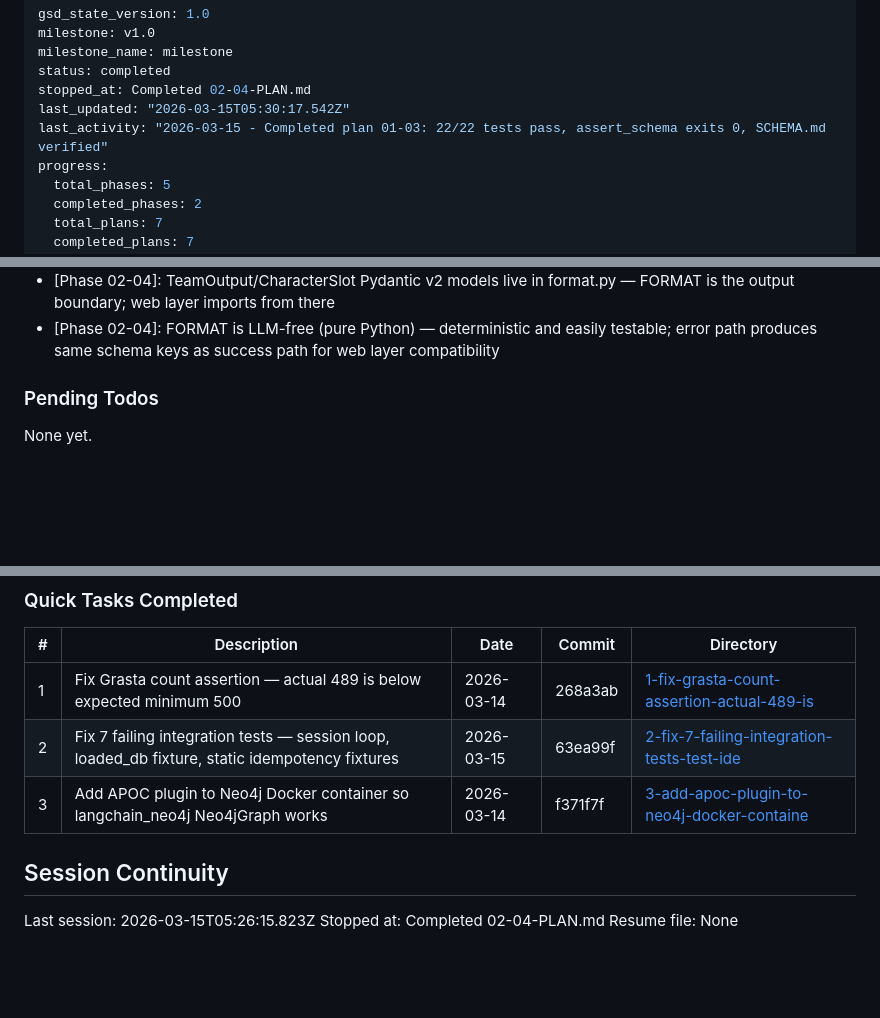
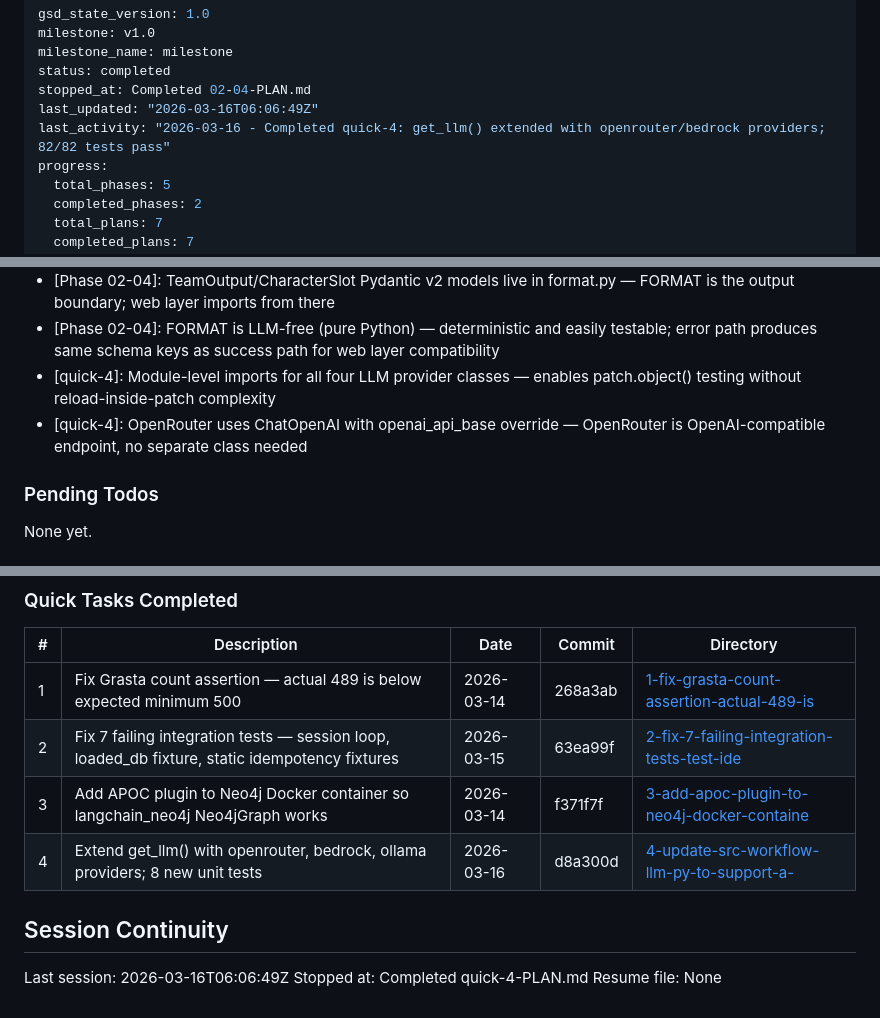
Before and after one commit to Hydarhafiz/AnotherEdenAI, a Markdown page: .planning/STATE.md, 3 parts joined by grey strips. Rendered like a GitHub page; blank space fills up the shorter version.

Commit message:
docs(quick-4): complete LLM provider factory extension plan
- Add 4-SUMMARY.md documenting all tasks, deviations, and self-check results
- Update STATE.md: quick task #4 recorded, session continuity updated, new decisions added

Co-Authored-By: Claude Sonnet 4.6 <noreply@anthropic.com>

```diff
--- a/.planning/STATE.md
+++ b/.planning/STATE.md
@@ -4,8 +4,8 @@ milestone: v1.0
 milestone_name: milestone
 status: completed
 stopped_at: Completed 02-04-PLAN.md
-last_updated: "2026-03-15T05:30:17.542Z"
-last_activity: "2026-03-15 - Completed plan 01-03: 22/22 tests pass, assert_schema exits 0, SCHEMA.md verified"
+last_updated: "2026-03-16T06:06:49Z"
+last_activity: "2026-03-16 - Completed quick-4: get_llm() extended with openrouter/bedrock providers; 82/82 tests pass"
 progress:
   total_phases: 5
   completed_phases: 2
@@ -93,6 +93,8 @@ Recent decisions affecting current work:
 - [Phase 02-03]: validate success returns only db_results key (AGENT-07 contract)
 - [Phase 02-04]: TeamOutput/CharacterSlot Pydantic v2 models live in format.py — FORMAT is the output boundary; web layer imports from there
 - [Phase 02-04]: FORMAT is LLM-free (pure Python) — deterministic and easily testable; error path produces same schema keys as success path for web layer compatibility
+- [quick-4]: Module-level imports for all four LLM provider classes — enables patch.object() testing without reload-inside-patch complexity
+- [quick-4]: OpenRouter uses ChatOpenAI with openai_api_base override — OpenRouter is OpenAI-compatible endpoint, no separate class needed
 
 ### Pending Todos
 
@@ -109,9 +111,10 @@ None yet.
 | 1 | Fix Grasta count assertion — actual 489 is below expected minimum 500 | 2026-03-14 | 268a3ab | [1-fix-grasta-count-assertion-actual-489-is](.planning/quick/1-fix-grasta-count-assertion-actual-489-is/) |
 | 2 | Fix 7 failing integration tests — session loop, loaded_db fixture, static idempotency fixtures | 2026-03-15 | 63ea99f | [2-fix-7-failing-integration-tests-test-ide](.planning/quick/2-fix-7-failing-integration-tests-test-ide/) |
 | 3 | Add APOC plugin to Neo4j Docker container so langchain_neo4j Neo4jGraph works | 2026-03-14 | f371f7f | [3-add-apoc-plugin-to-neo4j-docker-containe](.planning/quick/3-add-apoc-plugin-to-neo4j-docker-containe/) |
+| 4 | Extend get_llm() with openrouter, bedrock, ollama providers; 8 new unit tests | 2026-03-16 | d8a300d | [4-update-src-workflow-llm-py-to-support-a-](.planning/quick/4-update-src-workflow-llm-py-to-support-a-/) |
 
 ## Session Continuity
 
-Last session: 2026-03-15T05:26:15.823Z
-Stopped at: Completed 02-04-PLAN.md
+Last session: 2026-03-16T06:06:49Z
+Stopped at: Completed quick-4-PLAN.md
 Resume file: None
```
Also changed, not shown: 1 other file.
